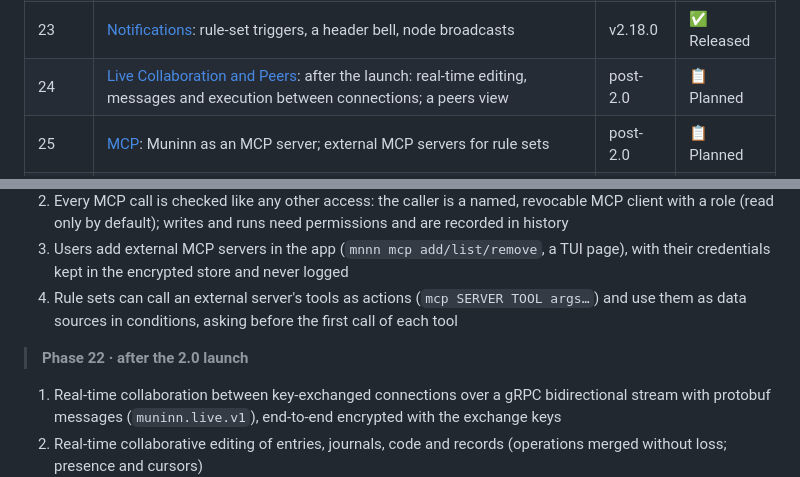
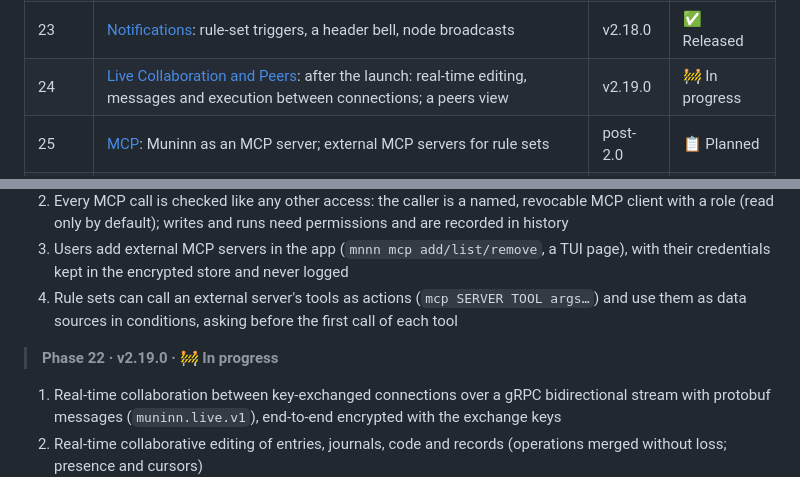
Before and after one commit to WeirdBrains/muninn, a Markdown page: PLAN.md, 2 parts joined by grey strips. Rendered like a GitHub page.

Commit message:
plan: live collaboration and peers in progress

```diff
--- a/PLAN.md
+++ b/PLAN.md
@@ -31,7 +31,7 @@ Muninn 2.0 adds the next big feature set: Authorship, Action History, Live Searc
 | 21 | [Announcement](#announcement): the 2.0 launch post | 2.0 | 📋 Planned |
 | 22 | [Org Site Templates in the App](#org-site-templates-in-the-app): edit in-app, optional build step, announced sites | v2.17.0 | ✅ Released |
 | 23 | [Notifications](#notifications): rule-set triggers, a header bell, node broadcasts | v2.18.0 | ✅ Released |
-| 24 | [Live Collaboration and Peers](#live-collaboration-and-peers): after the launch: real-time editing, messages and execution between connections; a peers view | post-2.0 | 📋 Planned |
+| 24 | [Live Collaboration and Peers](#live-collaboration-and-peers): after the launch: real-time editing, messages and execution between connections; a peers view | v2.19.0 | 🚧 In progress |
 | 25 | [MCP](#mcp): Muninn as an MCP server; external MCP servers for rule sets | post-2.0 | 📋 Planned |
 | — | 2.0 launch wrap-up | — | 📋 Planned |
 
@@ -431,7 +431,7 @@ Today templates are saved from files with the CLI only (`mnnn org template save/
 4. Rule sets can call an external server's tools as actions (`mcp SERVER TOOL args…`) and use them as data sources in conditions, asking before the first call of each tool
 
 
-> **Phase 22 · after the 2.0 launch**
+> **Phase 22 · v2.19.0 · 🚧 In progress**
 
 1. Real-time collaboration between key-exchanged connections over a gRPC bidirectional stream with protobuf messages (`muninn.live.v1`), end-to-end encrypted with the exchange keys
 2. Real-time collaborative editing of entries, journals, code and records (operations merged without loss; presence and cursors)
```
